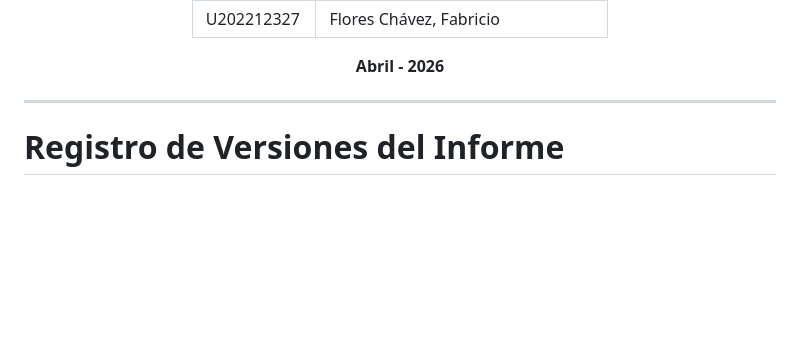
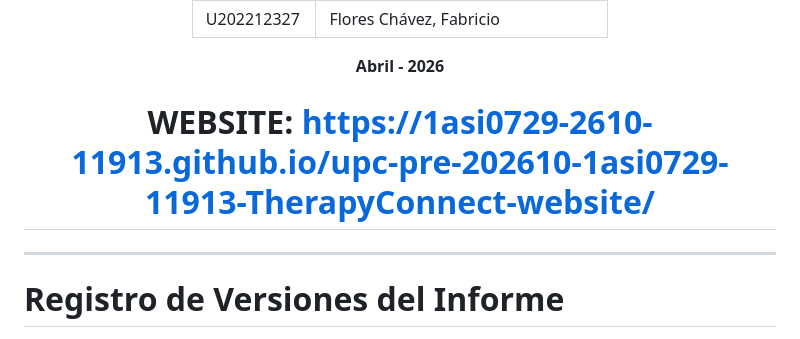
Before and after one commit to 1ASI0729-2610-11913/upc-pre-202610-1asi0729-11913-TherapyConnect, a Markdown page: README.md, the part around the change. Drawn GitHub-style; blank space fills up the shorter version.

Commit message:
Add website link to README

```diff
--- a/README.md
+++ b/README.md
@@ -47,7 +47,7 @@ Abril, 2026
 
 **Abril - 2026**
 
-
+# WEBSITE: https://1asi0729-2610-11913.github.io/upc-pre-202610-1asi0729-11913-TherapyConnect-website/
 </div>
 
 ---
```
